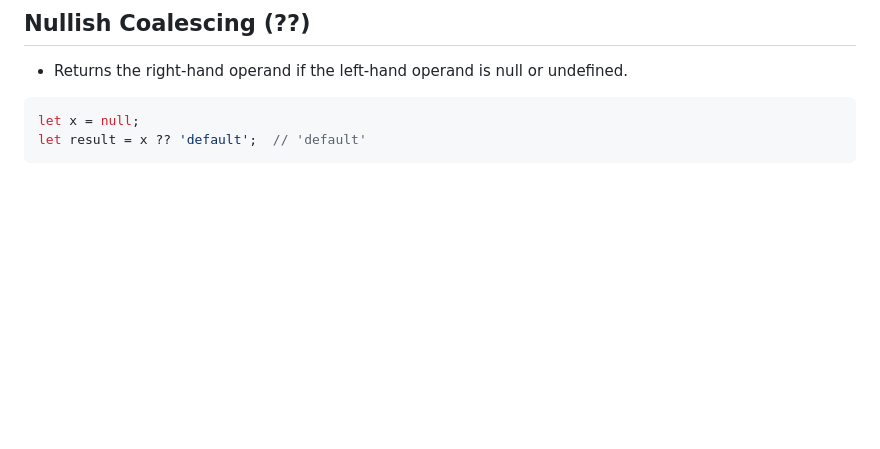
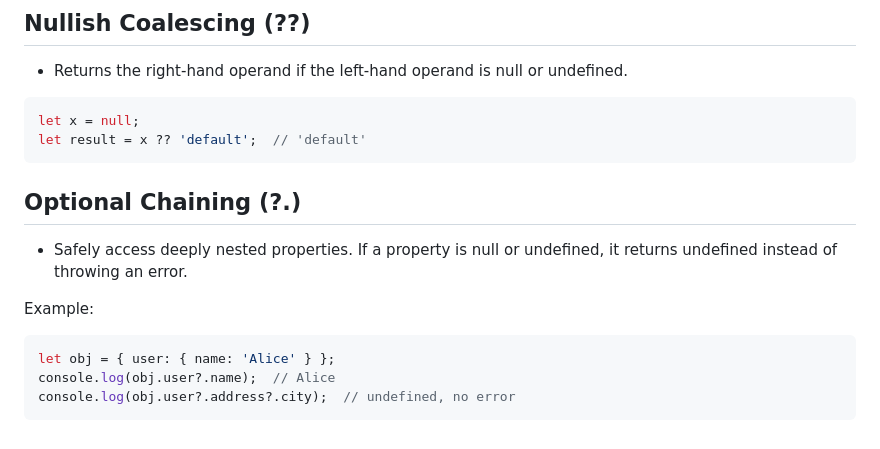
Before and after one commit to Yash-op7/Javascript, a Markdown page: crash course.md, the part around the change. Rendered like a GitHub page; blank space fills up the shorter version.

Commit message:
optional chaining

````diff
--- a/crash course.md
+++ b/crash course.md
@@ -422,3 +422,14 @@ try {
 let x = null;
 let result = x ?? 'default';  // 'default'
 ```
+
+## Optional Chaining (?.)
+- Safely access deeply nested properties. If a property is null or undefined, it returns undefined instead of throwing an error.
+
+Example:
+
+```js
+let obj = { user: { name: 'Alice' } };
+console.log(obj.user?.name);  // Alice
+console.log(obj.user?.address?.city);  // undefined, no error
+```
````
